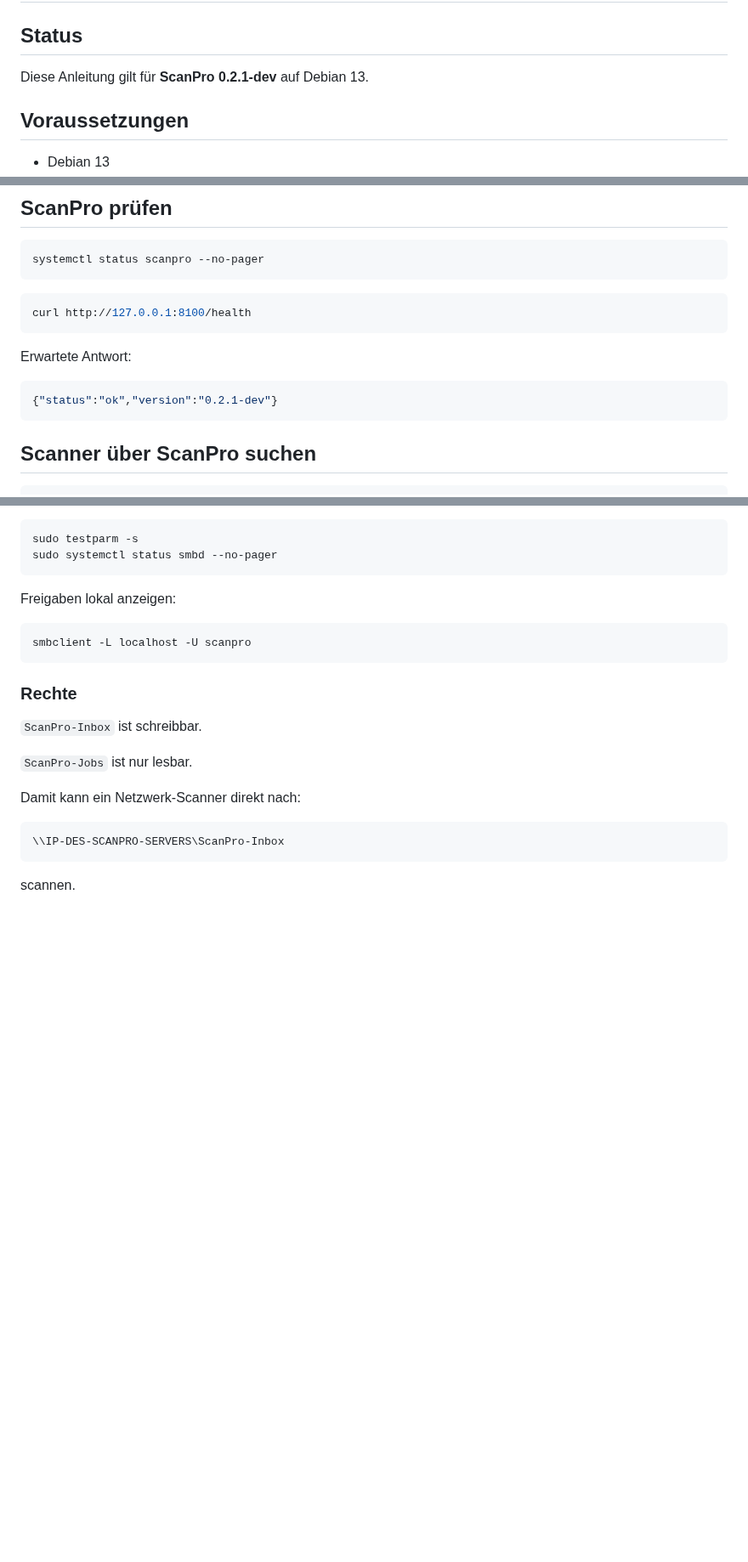
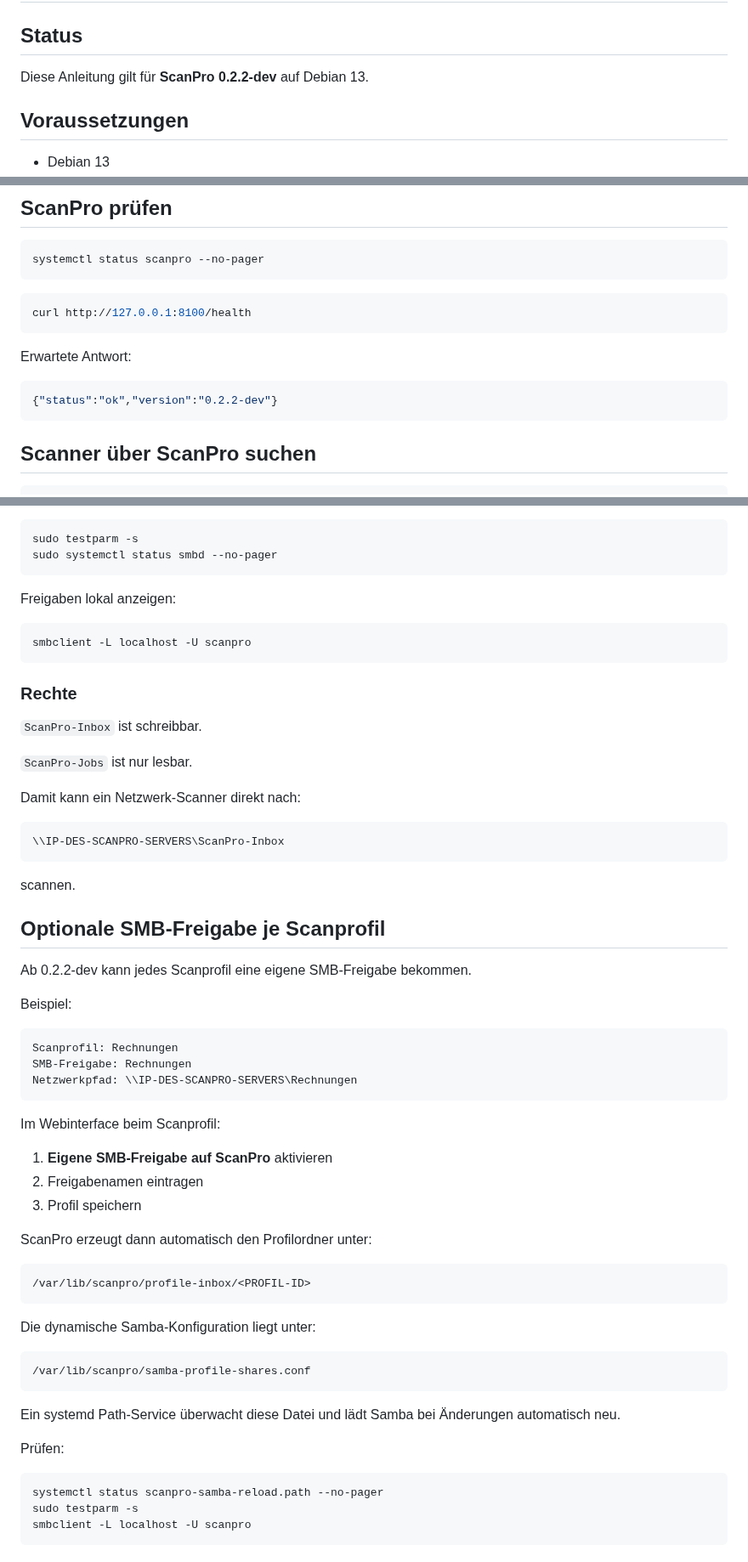
Before and after one commit to Markus4771/ScanPro, a Markdown page: INSTALLATION.md, 3 parts joined by grey strips. Shown at 85% size. GitHub-like rendering; blank space fills up the shorter version.

Commit message:
Document dynamic profile SMB shares

````diff
--- a/INSTALLATION.md
+++ b/INSTALLATION.md
@@ -2,7 +2,7 @@
 
 ## Status
 
-Diese Anleitung gilt für **ScanPro 0.2.1-dev** auf Debian 13.
+Diese Anleitung gilt für **ScanPro 0.2.2-dev** auf Debian 13.
 
 ## Voraussetzungen
 
@@ -128,7 +128,7 @@ curl http://127.0.0.1:8100/health
 Erwartete Antwort:
 
 ```json
-{"status":"ok","version":"0.2.1-dev"}
+{"status":"ok","version":"0.2.2-dev"}
 ```
 
 ## Scanner über ScanPro suchen
@@ -378,3 +378,44 @@ Damit kann ein Netzwerk-Scanner direkt nach:
 ```
 
 scannen.
+
+
+## Optionale SMB-Freigabe je Scanprofil
+
+Ab 0.2.2-dev kann jedes Scanprofil eine eigene SMB-Freigabe bekommen.
+
+Beispiel:
+
+```text
+Scanprofil: Rechnungen
+SMB-Freigabe: Rechnungen
+Netzwerkpfad: \\IP-DES-SCANPRO-SERVERS\Rechnungen
+```
+
+Im Webinterface beim Scanprofil:
+
+1. **Eigene SMB-Freigabe auf ScanPro** aktivieren
+2. Freigabenamen eintragen
+3. Profil speichern
+
+ScanPro erzeugt dann automatisch den Profilordner unter:
+
+```text
+/var/lib/scanpro/profile-inbox/<PROFIL-ID>
+```
+
+Die dynamische Samba-Konfiguration liegt unter:
+
+```text
+/var/lib/scanpro/samba-profile-shares.conf
+```
+
+Ein systemd Path-Service überwacht diese Datei und lädt Samba bei Änderungen automatisch neu.
+
+Prüfen:
+
+```bash
+systemctl status scanpro-samba-reload.path --no-pager
+sudo testparm -s
+smbclient -L localhost -U scanpro
+```
````
Also changed, not shown: other parts of INSTALLATION.md (+1 -1 lines).
